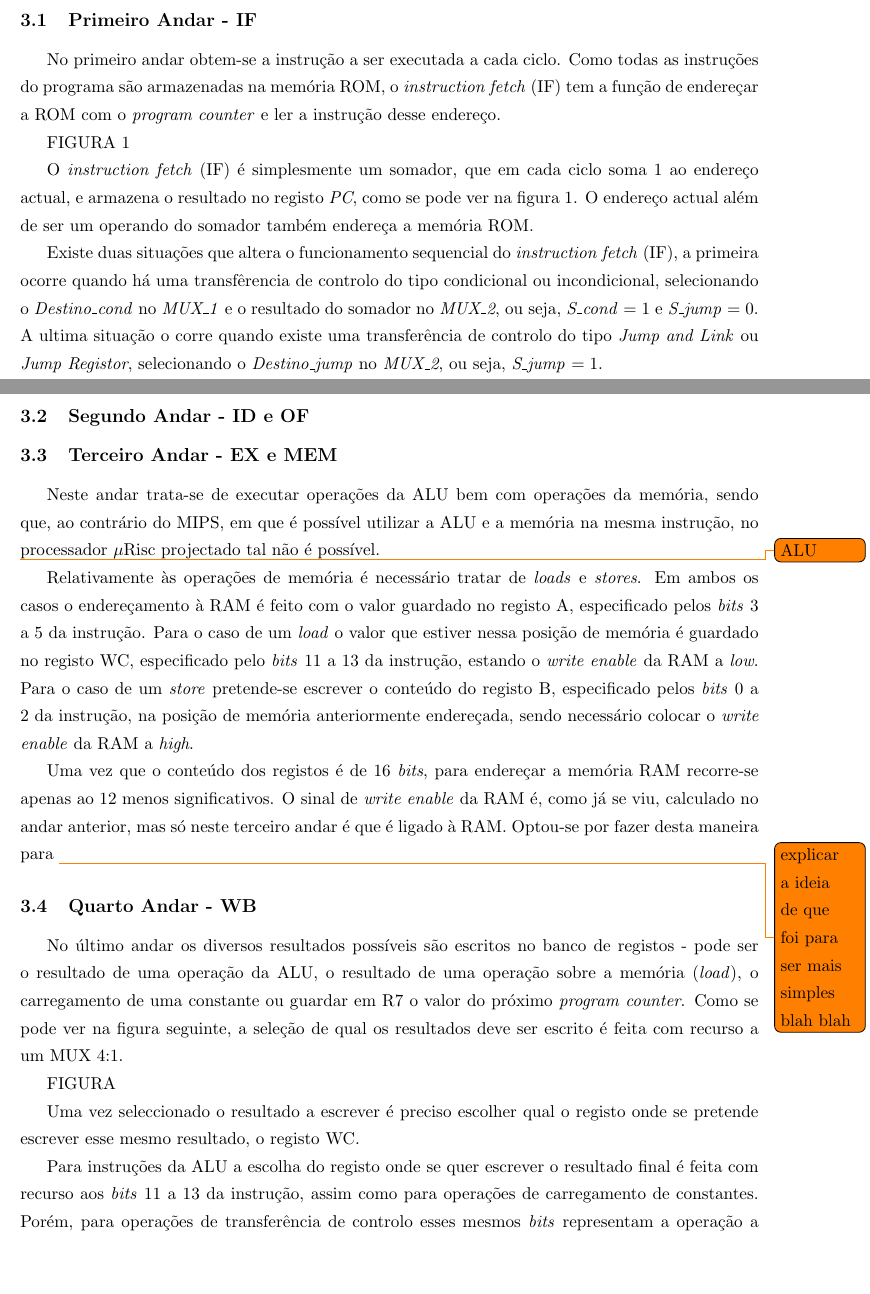
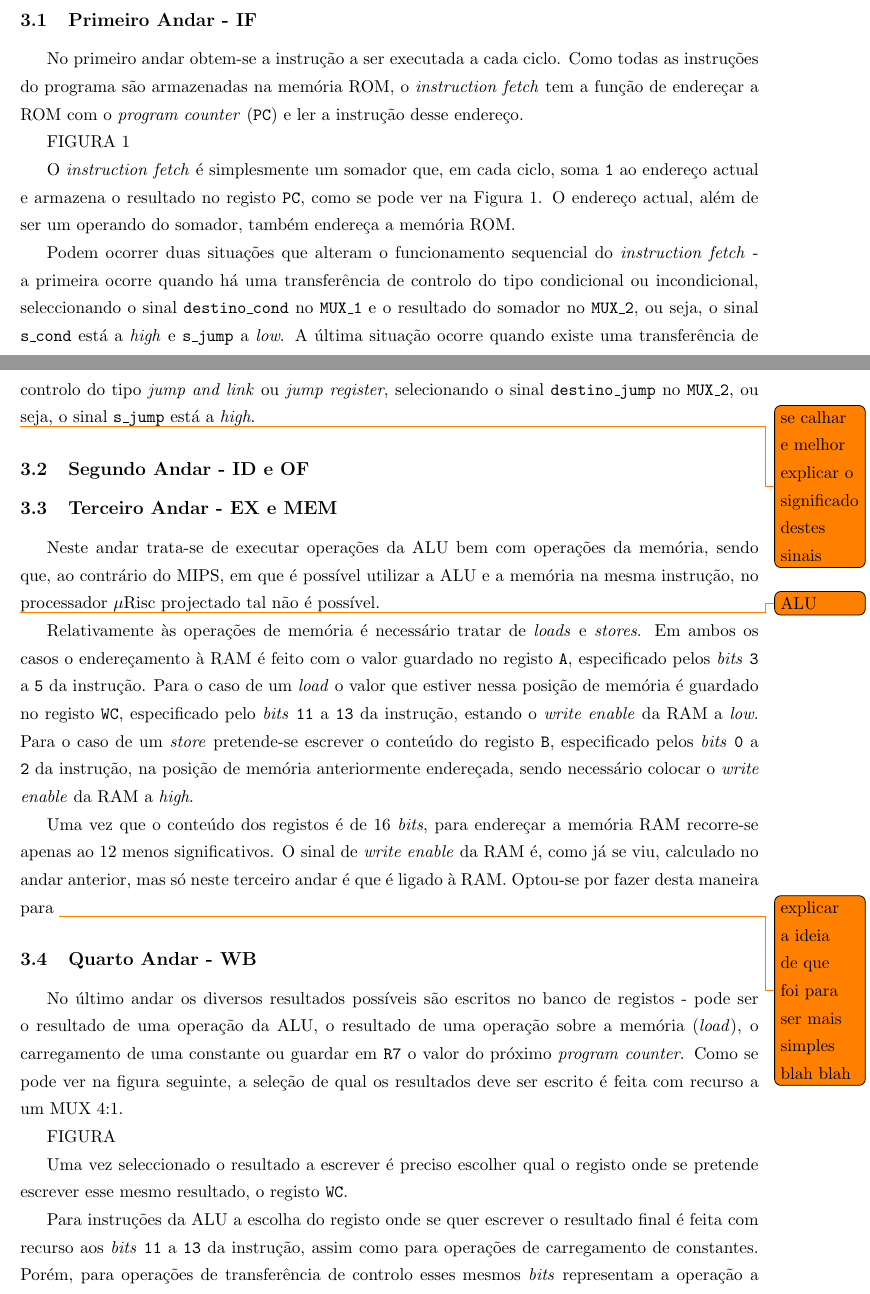
Before and after one commit to tostasmistas/AAC, a LaTeX document (relatorio lab1/aac_lab1.tex): two parts of pages 3 and 4 of 6, joined at a grey line, cut so that both start at the same text, the shorter picture padded with empty space. Compiled offline with pdfLaTeX.

Commit message:
minor changes

```diff
--- a/relatorio lab1/aac_lab1.tex
+++ b/relatorio lab1/aac_lab1.tex
@@ -87,13 +87,15 @@ O processador $\mu$Risc que foi projectado encontra-se dividido em quatro andare
 
 \subsection{Primeiro Andar - IF}
 
-No primeiro andar obtem-se a instrução a ser executada a cada ciclo. Como todas as instruções do programa são armazenadas na memória ROM, o \textit{instruction fetch} (IF) tem a função de endereçar a ROM com o \textit{program counter} e ler a instrução desse endereço.
+No primeiro andar obtem-se a instrução a ser executada a cada ciclo. Como todas as instruções do programa são armazenadas na memória ROM, o \textit{instruction fetch} tem a função de endereçar a ROM com o \textit{program counter} (\texttt{PC}) e ler a instrução desse endereço.
 
 FIGURA 1
 
-O \textit{instruction fetch} (IF) é simplesmente um somador, que em cada ciclo soma $1$ ao endereço actual, e armazena o resultado no registo  \textit{PC}, como se pode ver na figura 1. O endereço actual além de ser um operando do somador também endereça a memória ROM.
+O \textit{instruction fetch} é simplesmente um somador que, em cada ciclo, soma \texttt{1} ao endereço actual e armazena o resultado no registo \texttt{PC}, como se pode ver na Figura 1. O endereço actual, além de ser um operando do somador, também endereça a memória ROM.
 
-Existe duas situações que altera o funcionamento sequencial do \textit{instruction fetch} (IF), a primeira ocorre quando há uma transfêrencia de controlo do tipo condicional ou incondicional, selecionando o \textit{Destino\_cond} no \textit{MUX\_1} e o resultado do somador no \textit{MUX\_2}, ou seja, \textit{S\_cond} $=1$ e \textit{S\_jump} $=0$. A ultima situação o corre quando existe uma transferência de controlo do tipo \textit{Jump and Link} ou \textit{Jump Registor}, selecionando o \textit{Destino\_jump} no \textit{MUX\_2}, ou seja, \textit{S\_jump} $=1$.
+Podem ocorrer duas situações que alteram o funcionamento sequencial do \textit{instruction fetch} - a primeira ocorre quando há uma transferência de controlo do tipo condicional ou incondicional, seleccionando o sinal \texttt{destino\_cond} no \texttt{MUX\_1} e o resultado do somador no \texttt{MUX\_2}, ou seja, o sinal \texttt{s\_cond} está a \textit{high} e \texttt{s\_jump} a \textit{low}. A última situação ocorre quando existe uma transferência de controlo do tipo \textit{jump and link} ou \textit{jump register}, selecionando o sinal \texttt{destino\_jump} no \texttt{MUX\_2}, ou seja, o sinal \texttt{s\_jump} está a \textit{high}.
+
+\todo{se calhar e melhor explicar o significado destes sinais}
 
 
 \subsection{Segundo Andar - ID e OF}
@@ -103,19 +105,19 @@ Neste andar trata-se de executar operações da ALU bem com operações da memó
 
 \todo{ALU}
 
-Relativamente às operações de memória é necessário tratar de \textit{loads} e \textit{stores}. Em ambos os casos o endereçamento à RAM é feito com o valor guardado no registo A, especificado pelos \textit{bits} 3 a 5 da instrução. Para o caso de um \textit{load} o valor que estiver nessa posição de memória é guardado no registo WC, especificado pelo \textit{bits} 11 a 13 da instrução, estando o \textit{write enable} da RAM a \textit{low}. Para o caso de um \textit{store} pretende-se escrever o conteúdo do registo B, especificado pelos \textit{bits} 0 a 2 da instrução, na posição de memória anteriormente endereçada, sendo necessário colocar o \textit{write enable} da RAM a \textit{high}.
+Relativamente às operações de memória é necessário tratar de \textit{loads} e \textit{stores}. Em ambos os casos o endereçamento à RAM é feito com o valor guardado no registo \texttt{A}, especificado pelos \textit{bits} \texttt{3} a \texttt{5} da instrução. Para o caso de um \textit{load} o valor que estiver nessa posição de memória é guardado no registo \texttt{WC}, especificado pelo \textit{bits} \texttt{11} a \texttt{13} da instrução, estando o \textit{write enable} da RAM a \textit{low}. Para o caso de um \textit{store} pretende-se escrever o conteúdo do registo \texttt{B}, especificado pelos \textit{bits} \texttt{0} a \texttt{2} da instrução, na posição de memória anteriormente endereçada, sendo necessário colocar o \textit{write enable} da RAM a \textit{high}.
 
 Uma vez que o conteúdo dos registos é de 16 \textit{bits}, para endereçar a memória RAM recorre-se apenas ao 12 menos significativos. O sinal de \textit{write enable} da RAM é, como já se viu, calculado no andar anterior, mas só neste terceiro andar é que é ligado à RAM. Optou-se por fazer desta maneira para \todo{explicar a ideia de que foi para ser mais simples blah blah}
 
 \subsection{Quarto Andar - WB}
 
-No último andar os diversos resultados possíveis são escritos no banco de registos - pode ser o resultado de uma operação da ALU, o resultado de uma operação sobre a memória (\textit{load}), o carregamento de uma constante ou guardar em R7 o valor do próximo \textit{program counter}. Como se pode ver na figura seguinte, a seleção de qual os resultados deve ser escrito é feita com recurso a um MUX 4:1.
+No último andar os diversos resultados possíveis são escritos no banco de registos - pode ser o resultado de uma operação da ALU, o resultado de uma operação sobre a memória (\textit{load}), o carregamento de uma constante ou guardar em \texttt{R7} o valor do próximo \textit{program counter}. Como se pode ver na figura seguinte, a seleção de qual os resultados deve ser escrito é feita com recurso a um MUX 4:1.
 
 FIGURA
 
-Uma vez seleccionado o resultado a escrever é preciso escolher qual o registo onde se pretende escrever esse mesmo resultado, o registo WC.
+Uma vez seleccionado o resultado a escrever é preciso escolher qual o registo onde se pretende escrever esse mesmo resultado, o registo \texttt{WC}.
 
-Para instruções da ALU a escolha do registo onde se quer escrever o resultado final é feita com recurso aos \textit{bits} 11 a 13 da instrução, assim como para operações de carregamento de constantes. Porém, para operações de transferência de controlo esses mesmos \textit{bits} representam a operação a realizar, pelo que não basta utilizar os 3 \textit{bits} referidos anteriormente para controlar um \textit{decoder} que colocasse a \textit{high} um dos 7 \textit{enables} (que estão armazenados nos 7 \textit{bits} de um vector), tal como pensado originalmente e como pode ser visto na figura abaixo.
+Para instruções da ALU a escolha do registo onde se quer escrever o resultado final é feita com recurso aos \textit{bits} \texttt{11} a \texttt{13} da instrução, assim como para operações de carregamento de constantes. Porém, para operações de transferência de controlo esses mesmos \textit{bits} representam a operação a realizar, pelo que não basta utilizar os 3 \textit{bits} referidos anteriormente para controlar um \textit{decoder} que colocasse a \textit{high} um dos 7 \textit{enables} (que estão armazenados nos 7 \textit{bits} de um vector), tal como pensado originalmente e como pode ser visto na figura abaixo.
 
 FIGURA
 
```
Also changed, not shown: relatorio lab1/aac_lab1.pdf, relatorio lab1/aac_lab1.tex (2 more changed lines), 2 other files.
